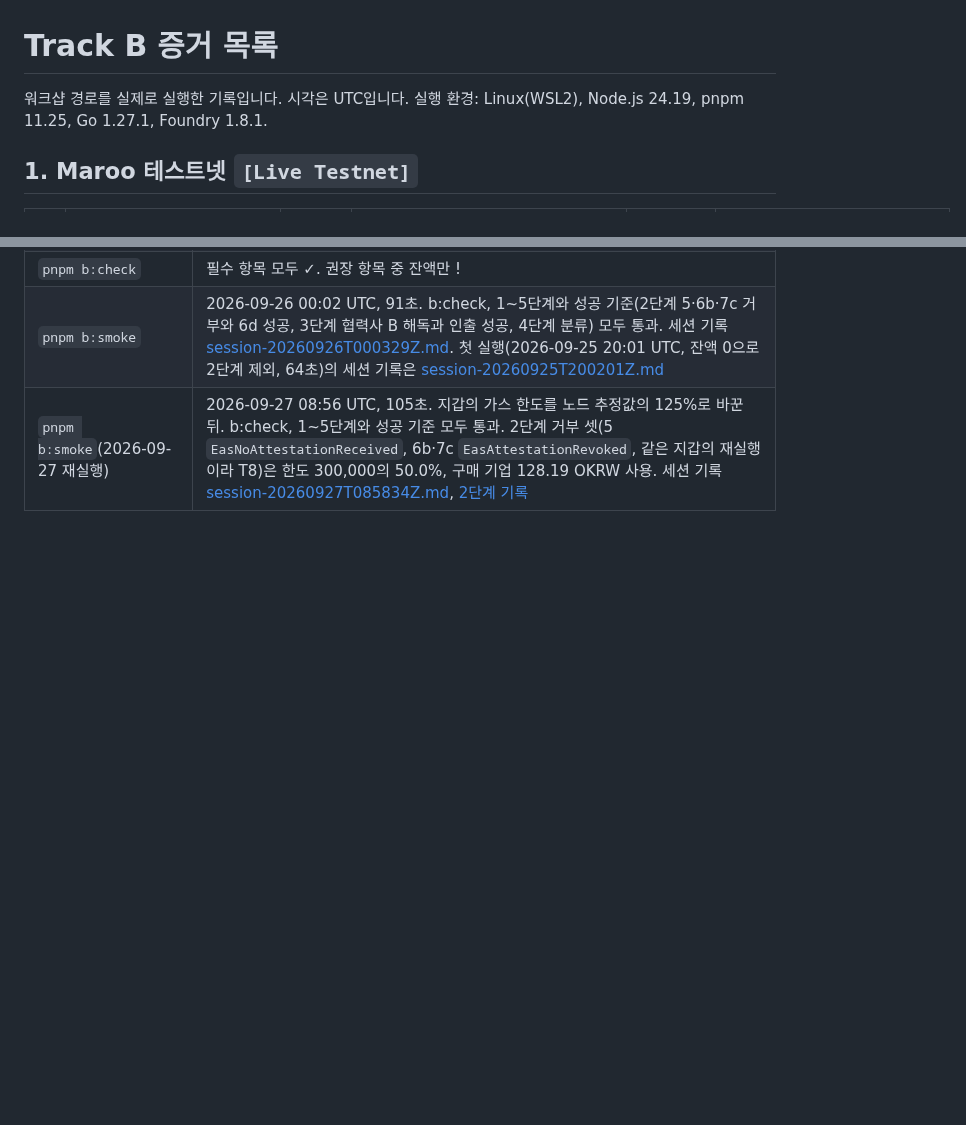
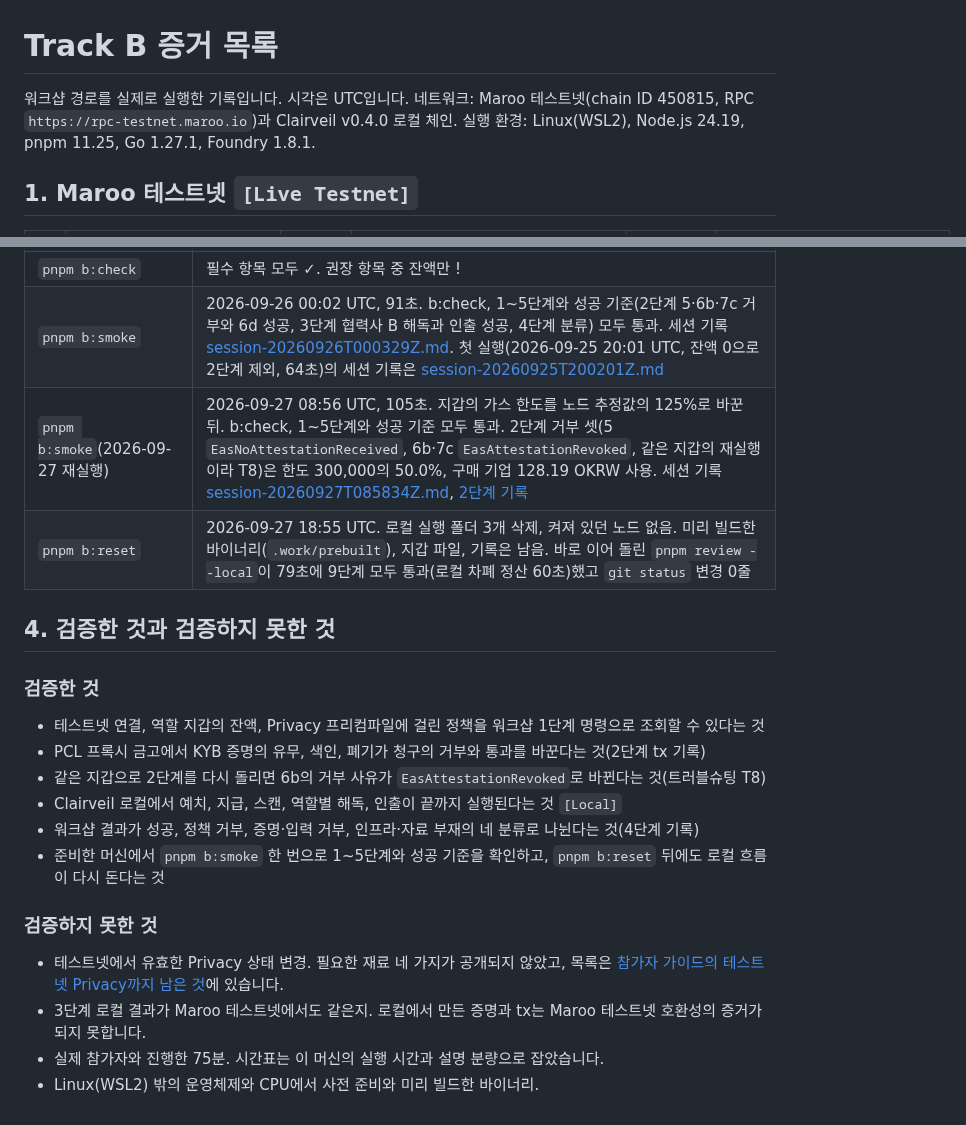
Before and after one commit to kyle-park-io/maroo-integration-lab, a Markdown page: track-b-enable/evidence.md, 2 parts joined by grey strips. Rendered like a GitHub page; blank space fills up the shorter version.

Commit message:
docs(b): list verified and unverified items in workshop evidence
Add the network line, a recorded b:reset run followed by a passing local review, and the verified/unverified split that tracks A and C already have.

```diff
--- a/track-b-enable/evidence.md
+++ b/track-b-enable/evidence.md
@@ -1,6 +1,6 @@
 # Track B 증거 목록
 
-워크샵 경로를 실제로 실행한 기록입니다. 시각은 UTC입니다. 실행 환경: Linux(WSL2), Node.js 24.19, pnpm 11.25, Go 1.27.1, Foundry 1.8.1.
+워크샵 경로를 실제로 실행한 기록입니다. 시각은 UTC입니다. 네트워크: Maroo 테스트넷(chain ID 450815, RPC `https://rpc-testnet.maroo.io`)과 Clairveil v0.4.0 로컬 체인. 실행 환경: Linux(WSL2), Node.js 24.19, pnpm 11.25, Go 1.27.1, Foundry 1.8.1.
 
 ## 1. Maroo 테스트넷 `[Live Testnet]`
 
@@ -51,3 +51,22 @@
 | `pnpm b:check` | 필수 항목 모두 ✓. 권장 항목 중 잔액만 ! |
 | `pnpm b:smoke` | 2026-09-26 00:02 UTC, 91초. b:check, 1\~5단계와 성공 기준(2단계 5·6b·7c 거부와 6d 성공, 3단계 협력사 B 해독과 인출 성공, 4단계 분류) 모두 통과. 세션 기록 [session-20260926T000329Z.md](evidence/session-20260926T000329Z.md). 첫 실행(2026-09-25 20:01 UTC, 잔액 0으로 2단계 제외, 64초)의 세션 기록은 [session-20260925T200201Z.md](evidence/session-20260925T200201Z.md) |
 | `pnpm b:smoke`(2026-09-27 재실행) | 2026-09-27 08:56 UTC, 105초. 지갑의 가스 한도를 노드 추정값의 125%로 바꾼 뒤. b:check, 1\~5단계와 성공 기준 모두 통과. 2단계 거부 셋(5 `EasNoAttestationReceived`, 6b·7c `EasAttestationRevoked`, 같은 지갑의 재실행이라 T8)은 한도 300,000의 50.0%, 구매 기업 128.19 OKRW 사용. 세션 기록 [session-20260927T085834Z.md](evidence/session-20260927T085834Z.md), [2단계 기록](evidence/live/pcl-kyb-gate-20260927T085726Z.json) |
+| `pnpm b:reset` | 2026-09-27 18:55 UTC. 로컬 실행 폴더 3개 삭제, 켜져 있던 노드 없음. 미리 빌드한 바이너리(`.work/prebuilt`), 지갑 파일, 기록은 남음. 바로 이어 돌린 `pnpm review --local`이 79초에 9단계 모두 통과(로컬 차폐 정산 60초)했고 `git status` 변경 0줄 |
+
+## 4. 검증한 것과 검증하지 못한 것
+
+### 검증한 것
+
+- 테스트넷 연결, 역할 지갑의 잔액, Privacy 프리컴파일에 걸린 정책을 워크샵 1단계 명령으로 조회할 수 있다는 것
+- PCL 프록시 금고에서 KYB 증명의 유무, 색인, 폐기가 청구의 거부와 통과를 바꾼다는 것(2단계 tx 기록)
+- 같은 지갑으로 2단계를 다시 돌리면 6b의 거부 사유가 `EasAttestationRevoked`로 바뀐다는 것(트러블슈팅 T8)
+- Clairveil 로컬에서 예치, 지급, 스캔, 역할별 해독, 인출이 끝까지 실행된다는 것 `[Local]`
+- 워크샵 결과가 성공, 정책 거부, 증명·입력 거부, 인프라·자료 부재의 네 분류로 나뉜다는 것(4단계 기록)
+- 준비한 머신에서 `pnpm b:smoke` 한 번으로 1\~5단계와 성공 기준을 확인하고, `pnpm b:reset` 뒤에도 로컬 흐름이 다시 돈다는 것
+
+### 검증하지 못한 것
+
+- 테스트넷에서 유효한 Privacy 상태 변경. 필요한 재료 네 가지가 공개되지 않았고, 목록은 [참가자 가이드의 테스트넷 Privacy까지 남은 것](participant-guide.md#테스트넷-privacy까지-남은-것)에 있습니다.
+- 3단계 로컬 결과가 Maroo 테스트넷에서도 같은지. 로컬에서 만든 증명과 tx는 Maroo 테스트넷 호환성의 증거가 되지 못합니다.
+- 실제 참가자와 진행한 75분. 시간표는 이 머신의 실행 시간과 설명 분량으로 잡았습니다.
+- Linux(WSL2) 밖의 운영체제와 CPU에서 사전 준비와 미리 빌드한 바이너리.
```
